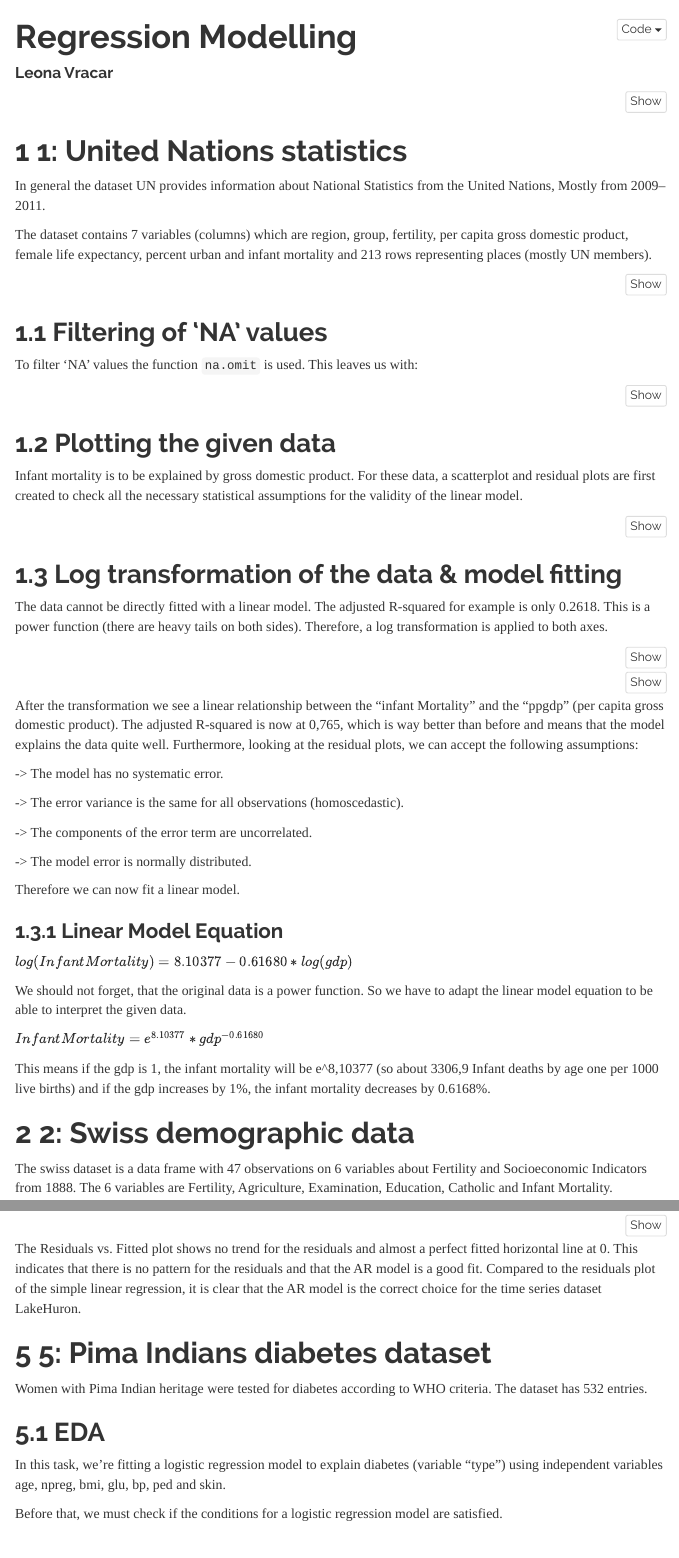
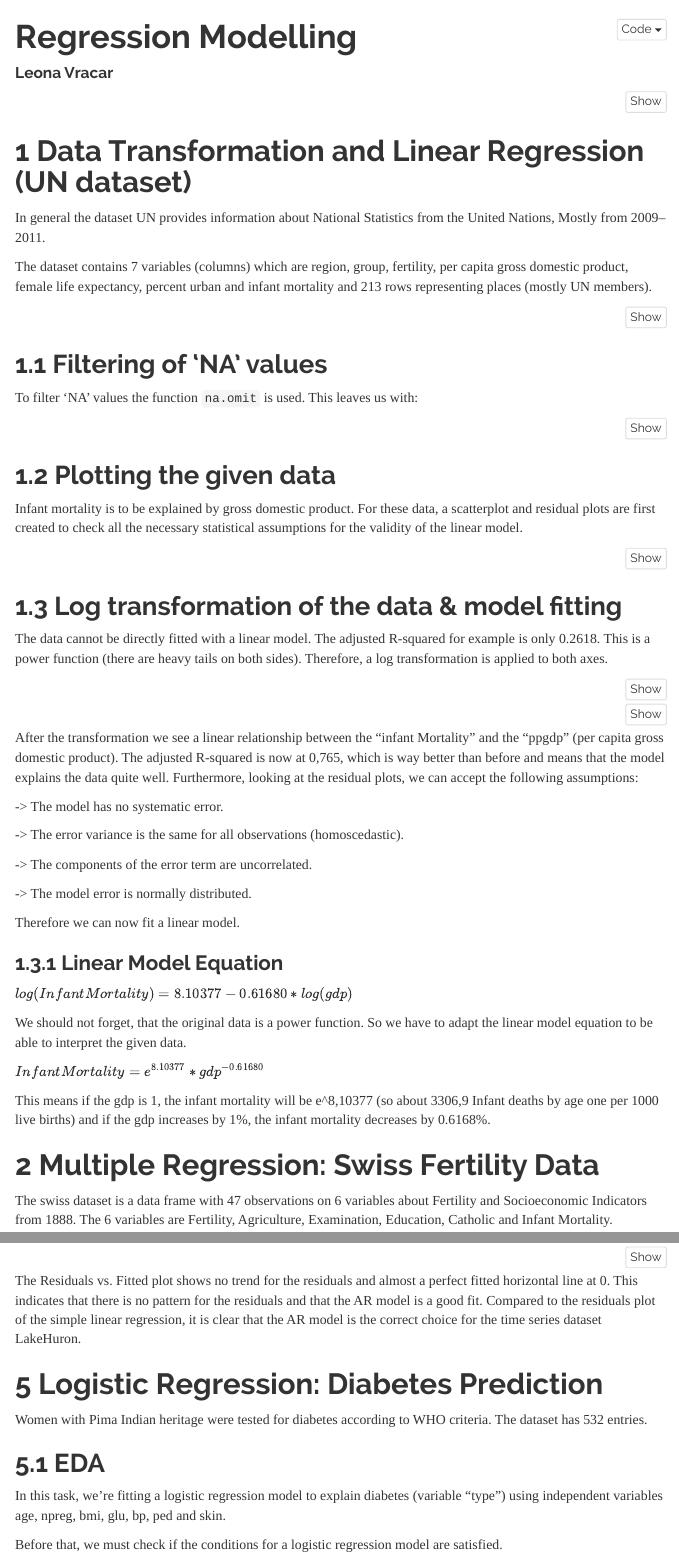
Before and after one commit to leonavracar/r-statistical-analysis, an R Markdown document (analysis/regression_modeling.Rmd): the page in a window 1100 px wide, from its top, and a second part further down, joined at a grey line. Rendered offline with R 4.5, knitr and Pandoc, with nearby package versions; the code chunks are not run, so their results and figures are left out; menus at the side of the page are left out.

Commit message:
Add files via upload

````diff
--- a/analysis/regression_modeling.Rmd
+++ b/analysis/regression_modeling.Rmd
@@ -49,7 +49,7 @@ print_nice <- function(result) {
 
 ```
 
-# 1: United Nations statistics
+# Data Transformation and Linear Regression (UN dataset)
 
 In general the dataset UN provides information about National Statistics
 from the United Nations, Mostly from 2009–2011.
@@ -148,7 +148,7 @@ This means if the gdp is 1, the infant mortality will be e\^8,10377 (so
 about 3306,9 Infant deaths by age one per 1000 live births) and if the
 gdp increases by 1%, the infant mortality decreases by 0.6168%.
 
-# 2: Swiss demographic data
+# Multiple Regression: Swiss Fertility Data
 
 The swiss dataset is a data frame with 47 observations on 6 variables
 about Fertility and Socioeconomic Indicators from 1888. The 6 variables
@@ -659,7 +659,7 @@ Compared to the residuals plot of the simple linear regression, it is
 clear that the AR model is the correct choice for the time series
 dataset LakeHuron.
 
-# 5: Pima Indians diabetes dataset
+# Logistic Regression: Diabetes Prediction
 
 Women with Pima Indian heritage were tested for diabetes according to
 WHO criteria. The dataset has 532 entries.
````
Also changed, not shown: analysis/regression_modeling.Rmd (4 more changed lines).
